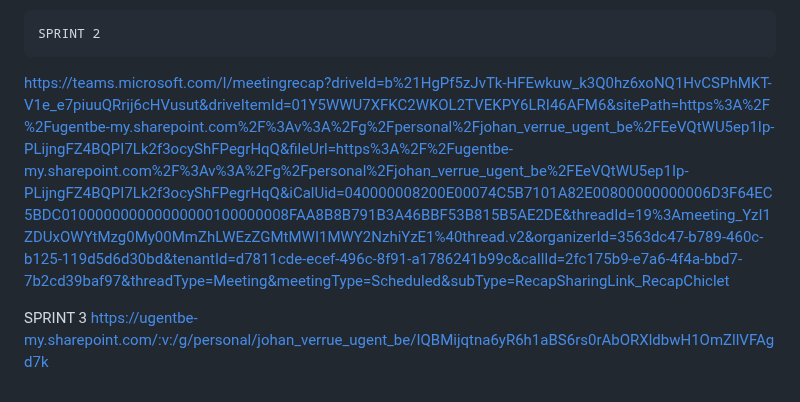
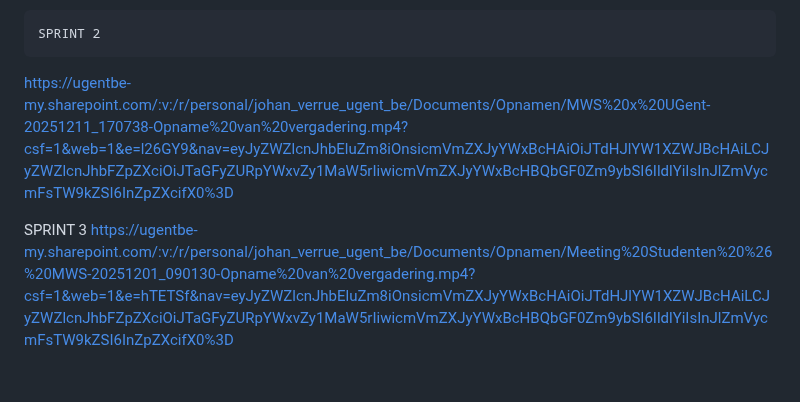
Before and after one commit to A-D-DBS-application/web-application-2025-group41, a Markdown page: README.md, the part around the change. GitHub-like rendering.

Commit message:
Replace meeting recap links in README
Updated meeting recap links for SPRINT 2 and SPRINT 3.

```diff
--- a/README.md
+++ b/README.md
@@ -44,7 +44,7 @@ Link to feedback sessions with partner:
 https://teams.microsoft.com/l/meetingrecap?driveId=b%21HgPf5zJvTk-HFEwkuw_k3Q0hz6xoNQ1HvCSPhMKT-V1e_e7piuuQRrij6cHVusut&driveItemId=01Y5WWU7UIMN4VMEHO4JD3I2PU225RTU32&sitePath=https%3A%2F%2Fugentbe-my.sharepoint.com%2F%3Av%3A%2Fg%2Fpersonal%2Fjohan_verrue_ugent_be%2FEYhjeVYQ7uJHtGn01rsZ03oBhl1Ogwt8nRv_YialI_MUHQ&fileUrl=https%3A%2F%2Fugentbe-my.sharepoint.com%2F%3Av%3A%2Fg%2Fpersonal%2Fjohan_verrue_ugent_be%2FEYhjeVYQ7uJHtGn01rsZ03oBhl1Ogwt8nRv_YialI_MUHQ&iCalUid=040000008200E00074C5B7101A82E0080000000010BB38F17651DC010000000000000000100000006E112EF6E6B0394A90AAD01D9FD7A886&threadId=19%3Ameeting_YmRkOTQyYjEtNjZhYy00OWYwLWJiOTgtYjExYTcwMTU1ZjFm%40thread.v2&organizerId=3563dc47-b789-460c-b125-119d5d6d30bd&tenantId=d7811cde-ecef-496c-8f91-a1786241b99c&callId=fdfd6adb-c450-47f1-967d-47d31ba7cc7c&threadType=Meeting&meetingType=Scheduled&subType=RecapSharingLink_RecapChiclet
 
     SPRINT 2
-https://teams.microsoft.com/l/meetingrecap?driveId=b%21HgPf5zJvTk-HFEwkuw_k3Q0hz6xoNQ1HvCSPhMKT-V1e_e7piuuQRrij6cHVusut&driveItemId=01Y5WWU7XFKC2WKOL2TVEKPY6LRI46AFM6&sitePath=https%3A%2F%2Fugentbe-my.sharepoint.com%2F%3Av%3A%2Fg%2Fpersonal%2Fjohan_verrue_ugent_be%2FEeVQtWU5ep1Ip-PLijngFZ4BQPI7Lk2f3ocyShFPegrHqQ&fileUrl=https%3A%2F%2Fugentbe-my.sharepoint.com%2F%3Av%3A%2Fg%2Fpersonal%2Fjohan_verrue_ugent_be%2FEeVQtWU5ep1Ip-PLijngFZ4BQPI7Lk2f3ocyShFPegrHqQ&iCalUid=040000008200E00074C5B7101A82E00800000000006D3F64EC5BDC010000000000000000100000008FAA8B8B791B3A46BBF53B815B5AE2DE&threadId=19%3Ameeting_YzI1ZDUxOWYtMzg0My00MmZhLWEzZGMtMWI1MWY2NzhiYzE1%40thread.v2&organizerId=3563dc47-b789-460c-b125-119d5d6d30bd&tenantId=d7811cde-ecef-496c-8f91-a1786241b99c&callId=2fc175b9-e7a6-4f4a-bbd7-7b2cd39baf97&threadType=Meeting&meetingType=Scheduled&subType=RecapSharingLink_RecapChiclet
+https://ugentbe-my.sharepoint.com/:v:/r/personal/johan_verrue_ugent_be/Documents/Opnamen/MWS%20x%20UGent-20251211_170738-Opname%20van%20vergadering.mp4?csf=1&web=1&e=l26GY9&nav=eyJyZWZlcnJhbEluZm8iOnsicmVmZXJyYWxBcHAiOiJTdHJlYW1XZWJBcHAiLCJyZWZlcnJhbFZpZXciOiJTaGFyZURpYWxvZy1MaW5rIiwicmVmZXJyYWxBcHBQbGF0Zm9ybSI6IldlYiIsInJlZmVycmFsTW9kZSI6InZpZXcifX0%3D
 
 SPRINT 3
-https://ugentbe-my.sharepoint.com/:v:/g/personal/johan_verrue_ugent_be/IQBMijqtna6yR6h1aBS6rs0rAbORXldbwH1OmZllVFAgd7k
+https://ugentbe-my.sharepoint.com/:v:/r/personal/johan_verrue_ugent_be/Documents/Opnamen/Meeting%20Studenten%20%26%20MWS-20251201_090130-Opname%20van%20vergadering.mp4?csf=1&web=1&e=hTETSf&nav=eyJyZWZlcnJhbEluZm8iOnsicmVmZXJyYWxBcHAiOiJTdHJlYW1XZWJBcHAiLCJyZWZlcnJhbFZpZXciOiJTaGFyZURpYWxvZy1MaW5rIiwicmVmZXJyYWxBcHBQbGF0Zm9ybSI6IldlYiIsInJlZmVycmFsTW9kZSI6InZpZXcifX0%3D
```
